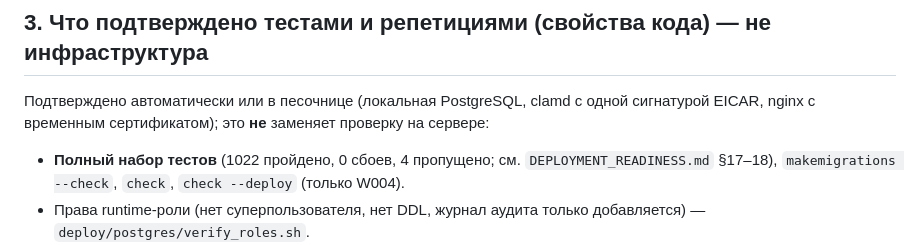
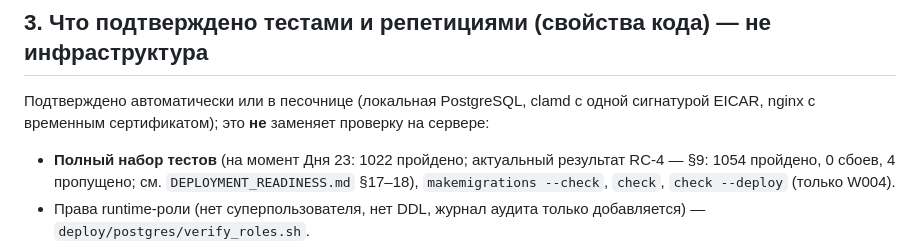
Before and after one commit to XasaNXoN96/Project_Talim, a Markdown page: docs/STAGING_BLOCKERS.md, the part around the change. Rendered like a GitHub page.

```diff
--- a/docs/STAGING_BLOCKERS.md
+++ b/docs/STAGING_BLOCKERS.md
@@ -33,7 +33,7 @@
 
 ## 3. Что подтверждено тестами и репетициями (свойства кода) — **не** инфраструктура
 Подтверждено автоматически или в песочнице (локальная PostgreSQL, clamd с одной сигнатурой EICAR, nginx с временным сертификатом); это **не** заменяет проверку на сервере:
-* **Полный набор тестов** (1022 пройдено, 0 сбоев, 4 пропущено; см. `DEPLOYMENT_READINESS.md` §17–18), `makemigrations --check`, `check`, `check --deploy` (только W004).
+* **Полный набор тестов** (на момент Дня 23: 1022 пройдено; актуальный результат RC-4 — §9: 1054 пройдено, 0 сбоев, 4 пропущено; см. `DEPLOYMENT_READINESS.md` §17–18), `makemigrations --check`, `check`, `check --deploy` (только W004).
 * Права runtime-роли (нет суперпользователя, нет DDL, журнал аудита только добавляется) — `deploy/postgres/verify_roles.sh`.
 * Топология из **трёх ролей** (владелец / runtime / копии): резервная копия от роли копий, проверка восстановления в отдельной БД с её же правами, роль без `CREATEDB` падает с понятной ошибкой, восстановление поверх рабочей БД отказано, рабочая БД не тронута — `deploy/backup/verify_backup_roles.sh` (**найден и исправлен дефект:** прикладные шаги проверки восстановления шли от runtime-роли, у которой нет прав на временную БД).
 * Резервная копия и восстановление БД + файлов + 2FA + правила доступа в изолированной БД — `core/tests_backup`; ключ 2FA неверный → проверка падает.
```
Also changed, not shown: docs/FINAL_READINESS_REPORT.md (added, +67 -0 lines).
